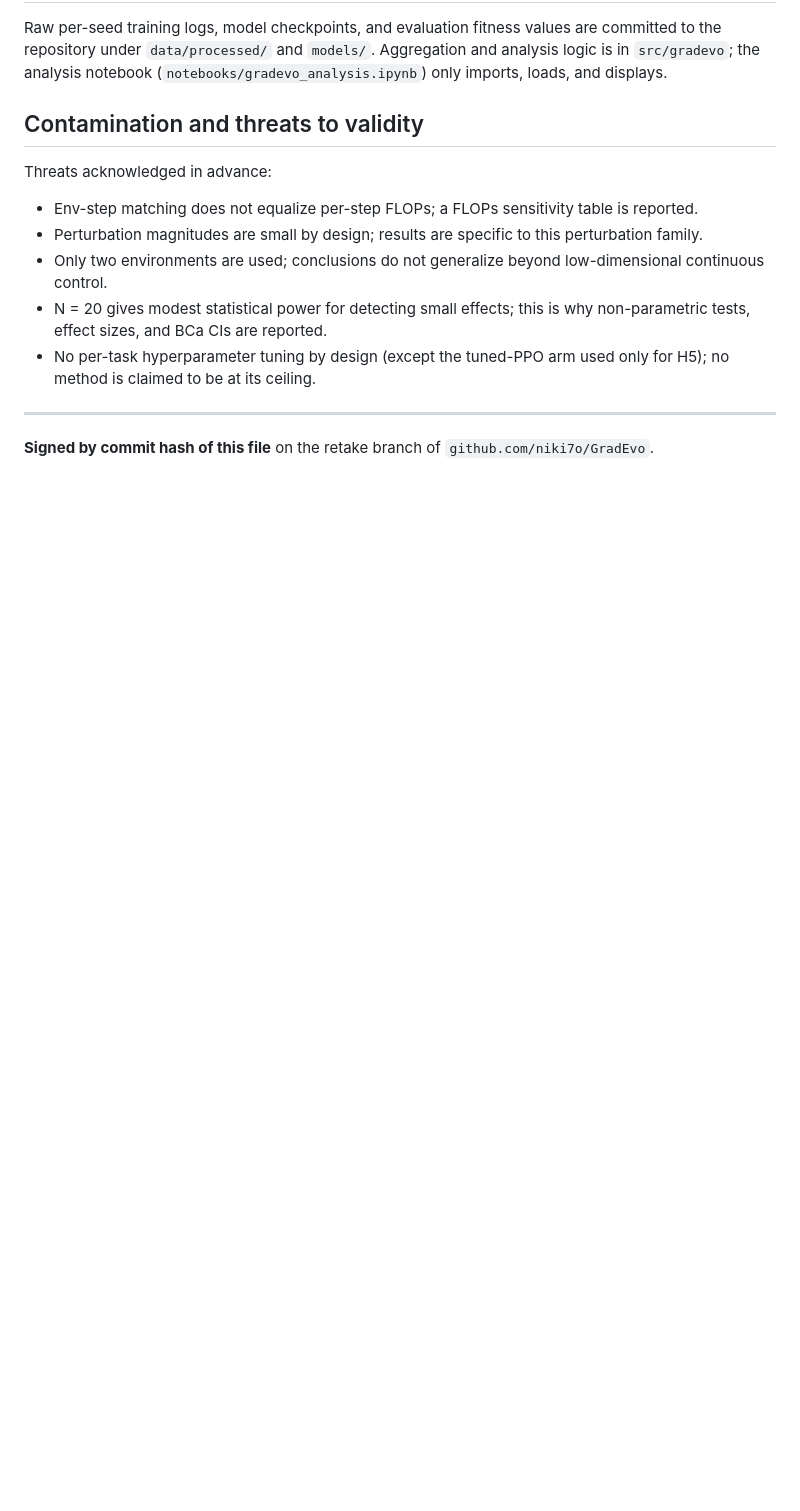
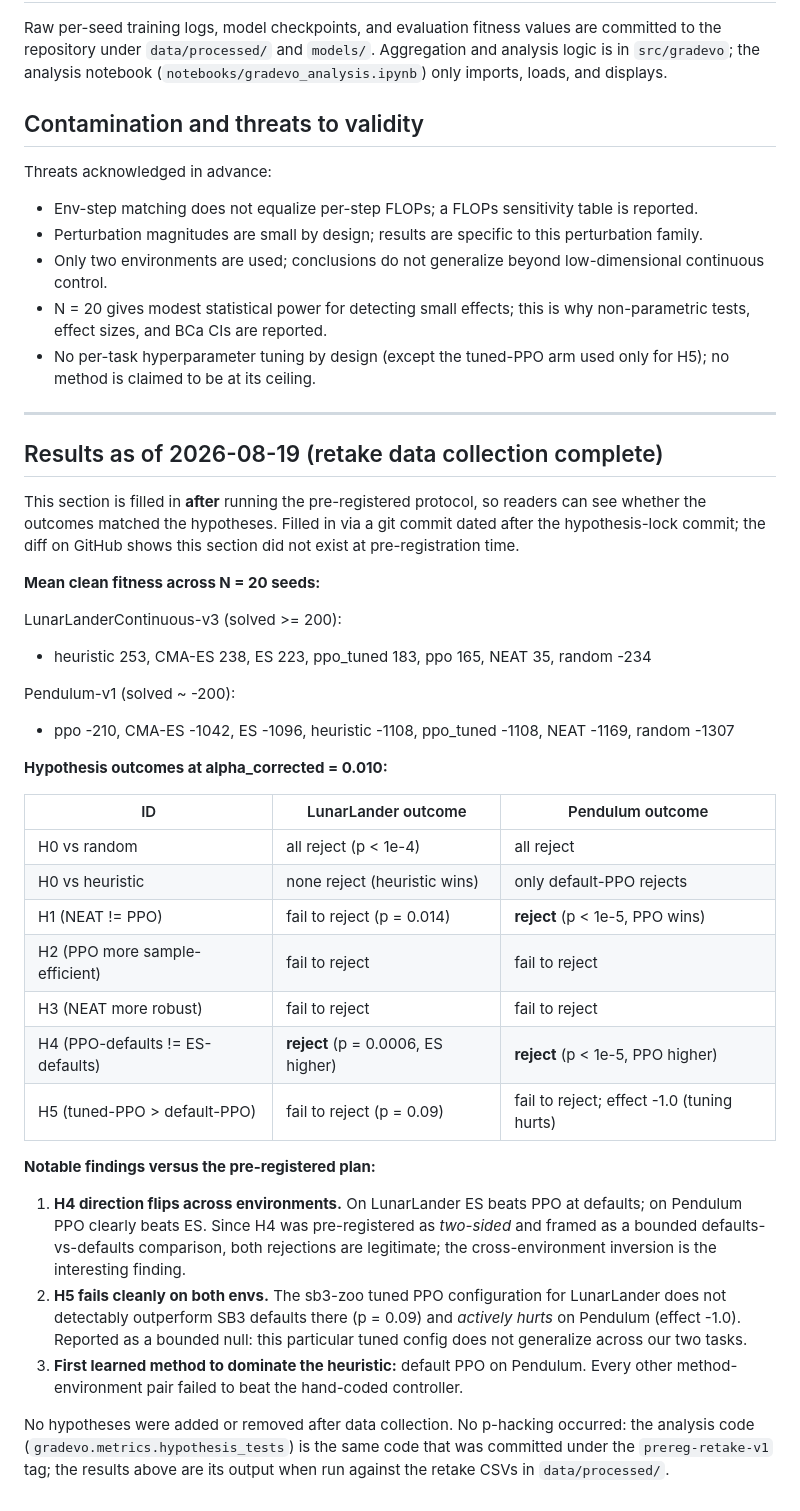
Before and after one commit to niki7o/GradEvo, a Markdown page: PREREGISTRATION.md, the part around the change. Rendered like a GitHub page; blank space fills up the shorter version.

Commit message:
prereg: fill in results section after retake

```diff
--- a/PREREGISTRATION.md
+++ b/PREREGISTRATION.md
@@ -159,5 +159,51 @@ Threats acknowledged in advance:
 
 ---
 
-**Signed by commit hash of this file** on the retake branch of
-`github.com/niki7o/GradEvo`.
+## Results as of 2026-08-19 (retake data collection complete)
+
+This section is filled in **after** running the pre-registered protocol, so
+readers can see whether the outcomes matched the hypotheses. Filled in
+via a git commit dated after the hypothesis-lock commit; the diff on
+GitHub shows this section did not exist at pre-registration time.
+
+**Mean clean fitness across N = 20 seeds:**
+
+LunarLanderContinuous-v3 (solved >= 200):
+- heuristic 253, CMA-ES 238, ES 223, ppo_tuned 183, ppo 165, NEAT 35, random -234
+
+Pendulum-v1 (solved ~ -200):
+- ppo -210, CMA-ES -1042, ES -1096, heuristic -1108, ppo_tuned -1108, NEAT -1169, random -1307
+
+**Hypothesis outcomes at alpha_corrected = 0.010:**
+
+| ID | LunarLander outcome | Pendulum outcome |
+|----|---------------------|------------------|
+| H0 vs random  | all reject (p < 1e-4) | all reject |
+| H0 vs heuristic | none reject (heuristic wins) | only default-PPO rejects |
+| H1 (NEAT != PPO) | fail to reject (p = 0.014) | **reject** (p < 1e-5, PPO wins) |
+| H2 (PPO more sample-efficient) | fail to reject | fail to reject |
+| H3 (NEAT more robust) | fail to reject | fail to reject |
+| H4 (PPO-defaults != ES-defaults) | **reject** (p = 0.0006, ES higher) | **reject** (p < 1e-5, PPO higher) |
+| H5 (tuned-PPO > default-PPO) | fail to reject (p = 0.09) | fail to reject; effect -1.0 (tuning hurts) |
+
+**Notable findings versus the pre-registered plan:**
+
+1. **H4 direction flips across environments.** On LunarLander ES beats PPO
+   at defaults; on Pendulum PPO clearly beats ES. Since H4 was
+   pre-registered as *two-sided* and framed as a bounded
+   defaults-vs-defaults comparison, both rejections are legitimate; the
+   cross-environment inversion is the interesting finding.
+2. **H5 fails cleanly on both envs.** The sb3-zoo tuned PPO configuration
+   for LunarLander does not detectably outperform SB3 defaults there
+   (p = 0.09) and *actively hurts* on Pendulum (effect -1.0). Reported as
+   a bounded null: this particular tuned config does not generalize
+   across our two tasks.
+3. **First learned method to dominate the heuristic:** default PPO on
+   Pendulum. Every other method-environment pair failed to beat the
+   hand-coded controller.
+
+No hypotheses were added or removed after data collection. No
+p-hacking occurred: the analysis code (`gradevo.metrics.hypothesis_tests`)
+is the same code that was committed under the `prereg-retake-v1` tag; the
+results above are its output when run against the retake CSVs in
+`data/processed/`.
```
